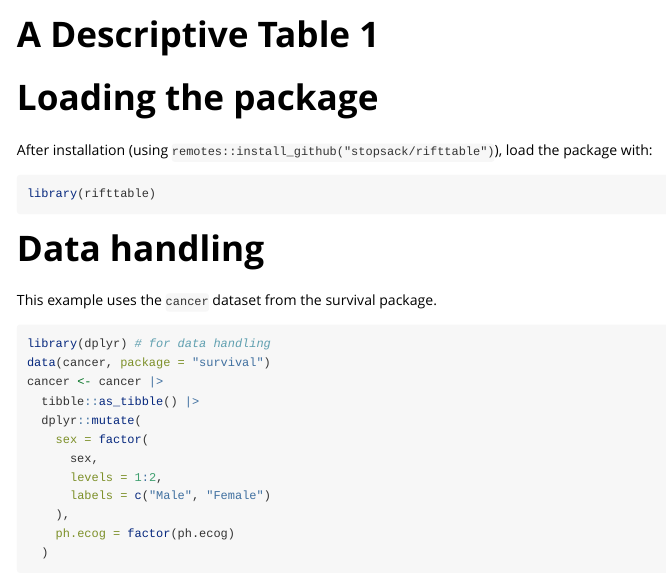
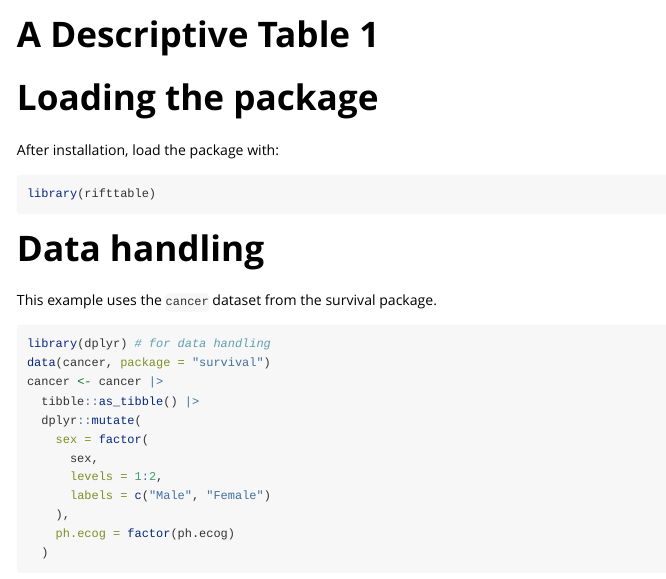
Before and after one commit to stopsack/rifttable, an R Markdown document (vignettes/table1.Rmd): the page in a window 1100 px wide, from its top. Rendered offline with R 4.5, knitr and Pandoc, with nearby package versions; some code elsewhere in the file could not run offline.

Commit message:
do not discuss install source b/c now also on CRAN

````diff
--- a/vignettes/table1.Rmd
+++ b/vignettes/table1.Rmd
@@ -16,7 +16,7 @@
 
 # Loading the package
 
-After installation (using `remotes::install_github("stopsack/rifttable")`), load the package with:
+After installation, load the package with:
 
 ```{r setup}
 library(rifttable)
````
